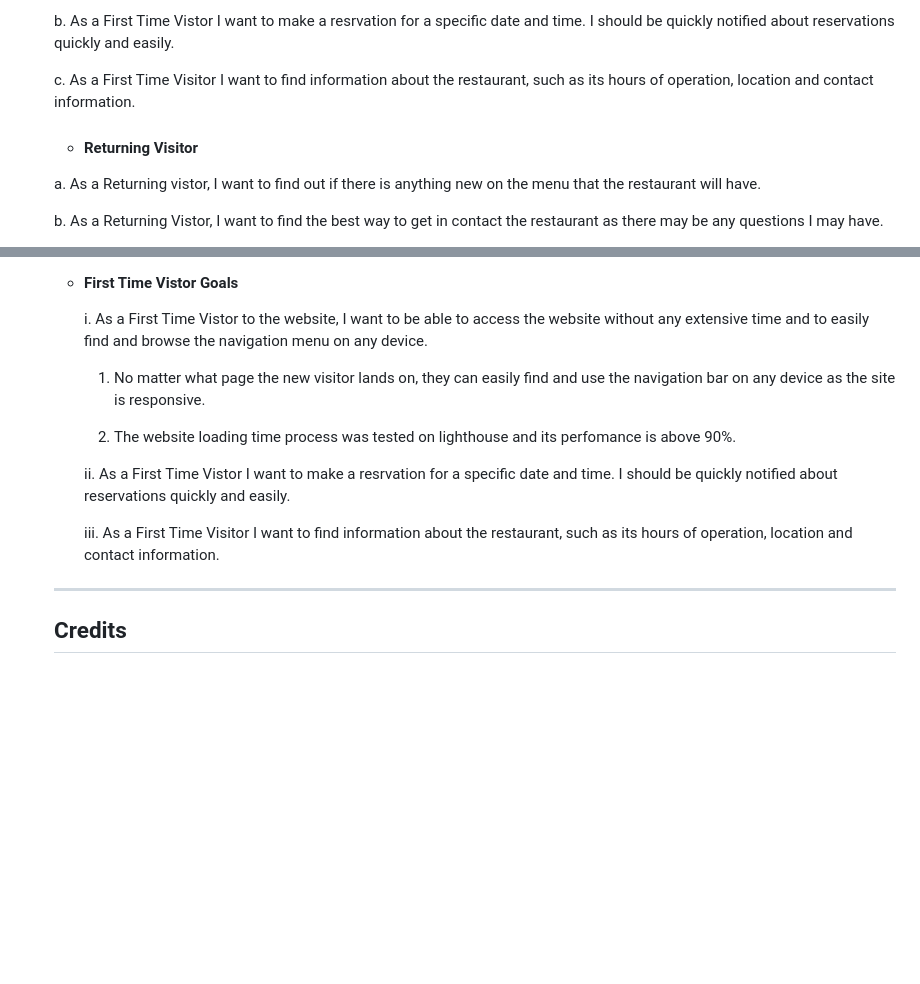
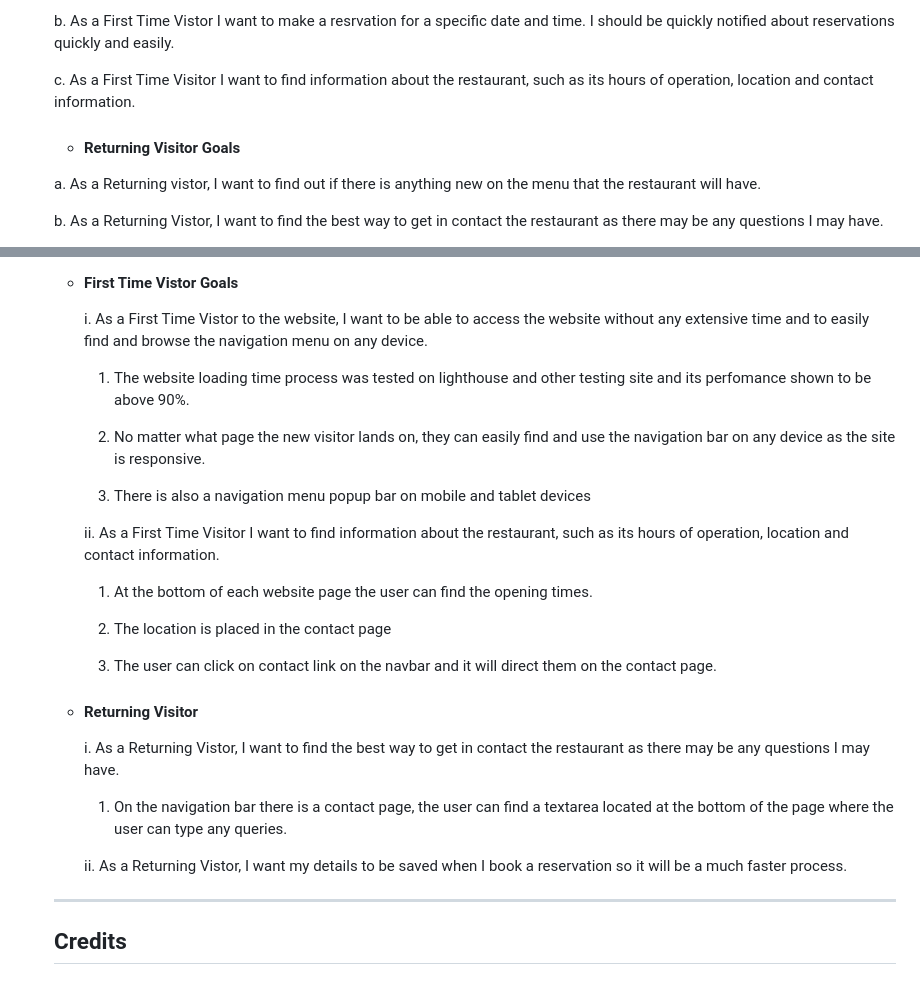
Before and after one commit to A-Gr33n/Milestone-Project-1, a Markdown page: README.md, 2 parts joined by grey strips. Rendered like a GitHub page; blank space fills up the shorter version.

Commit message:
Initial commit

```diff
--- a/README.md
+++ b/README.md
@@ -16,7 +16,7 @@
     b. As a First Time Vistor I want to make a resrvation for a specific date and time. I should be quickly notified about reservations quickly and easily.
 
     c. As a First Time Visitor I want to find information about the restaurant, such as its hours of operation, location and contact information.
-    * #### Returning Visitor
+    * #### Returning Visitor Goals
     a. As a Returning vistor, I want to find out if there is anything new on the menu that the restaurant will have.
 
     b. As a Returning Vistor, I want to find the best way to get in contact the restaurant as there may be any questions I may have.
@@ -107,15 +107,35 @@
      ### Testing client stories from UX section of README.md
      * #### First Time Vistor Goals
        i. As a First Time Vistor to the website, I want to be able to access the website without any extensive time and to easily find and browse the navigation menu on any device.
+
+          1. The website loading time process was tested on lighthouse and other testing site and its perfomance shown to be above 90%.
+
           1. No matter what page the new visitor lands on, they can easily find and use the navigation bar on any device as the site is responsive.
 
-         2. The website loading time process was tested on lighthouse and its perfomance is above 90%.
-
-       ii. As a First Time Vistor I want to make a resrvation for a specific date and time. I should be quickly notified about reservations quickly and easily.
+         1. There is also a navigation menu popup bar on mobile and tablet devices
 
 
-       iii. As a First Time Visitor I want to find information about the restaurant, such as its hours of operation, location and contact information.
+       ii. As a First Time Visitor I want to find information about the restaurant, such as its hours of operation, location and contact information.
 
+          1. At the bottom of each website page the user can find the opening times.
+
+         1. The location is placed in the contact page
+
+         1. The user can click on contact link on the navbar and it will direct them on the contact page.
+
+
+
+
+
+
+    * #### Returning Visitor
+
+       i. As a Returning Vistor, I want to find the best way to get in contact the restaurant as there may be any questions I may have.
+
+        1. On the navigation bar there is a contact page, the user can find a textarea located at the bottom of the page where the user can type any queries.
+
+
+      ii. As a Returning Vistor, I want my details to be saved when I book a reservation so it will be a much faster process.
      ------
     ## Credits
 
```
